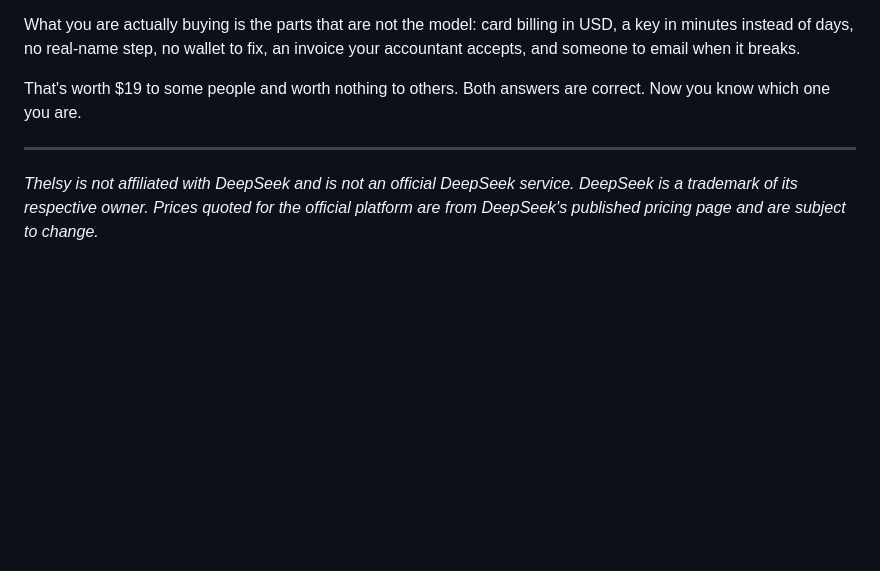
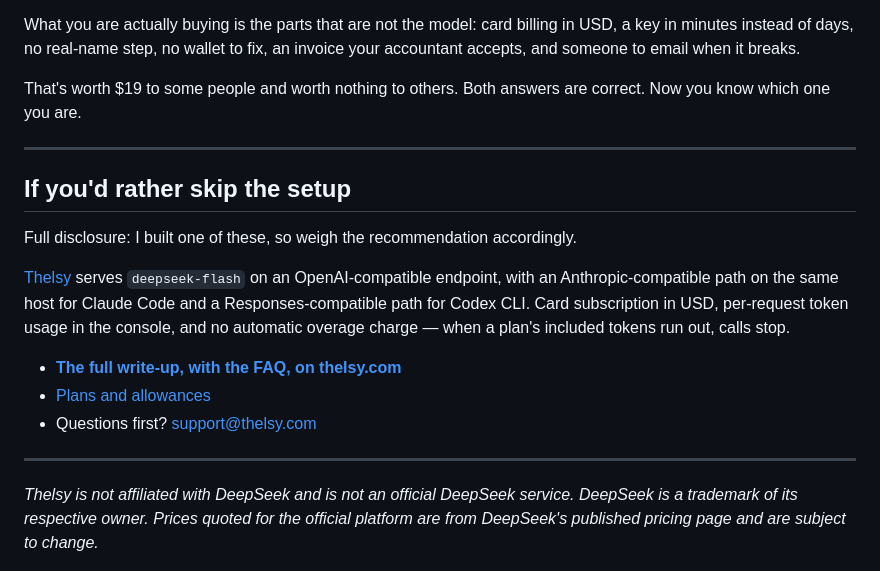
Before and after one commit to thelsy-api/thelsy-quickstart, a Markdown page: content/how-to-use-deepseek-without-wechat-alipay.md, the part around the change. Rendered like a GitHub page; blank space fills up the shorter version.

Commit message:
Add closing CTA with canonical link to the without-WeChat guide

```diff
--- a/content/how-to-use-deepseek-without-wechat-alipay.md
+++ b/content/how-to-use-deepseek-without-wechat-alipay.md
@@ -187,4 +187,16 @@ That's worth $19 to some people and worth nothing to others. Both answers are co
 
 ---
 
+## If you'd rather skip the setup
+
+Full disclosure: I built one of these, so weigh the recommendation accordingly.
+
+[Thelsy](https://thelsy.com) serves `deepseek-flash` on an OpenAI-compatible endpoint, with an Anthropic-compatible path on the same host for Claude Code and a Responses-compatible path for Codex CLI. Card subscription in USD, per-request token usage in the console, and no automatic overage charge — when a plan's included tokens run out, calls stop.
+
+- **[The full write-up, with the FAQ, on thelsy.com](https://thelsy.com/deepseek-without-wechat.html)**
+- [Plans and allowances](https://thelsy.com/#pricing)
+- Questions first? support@thelsy.com
+
+---
+
 *Thelsy is not affiliated with DeepSeek and is not an official DeepSeek service. DeepSeek is a trademark of its respective owner. Prices quoted for the official platform are from DeepSeek's published pricing page and are subject to change.*
```
